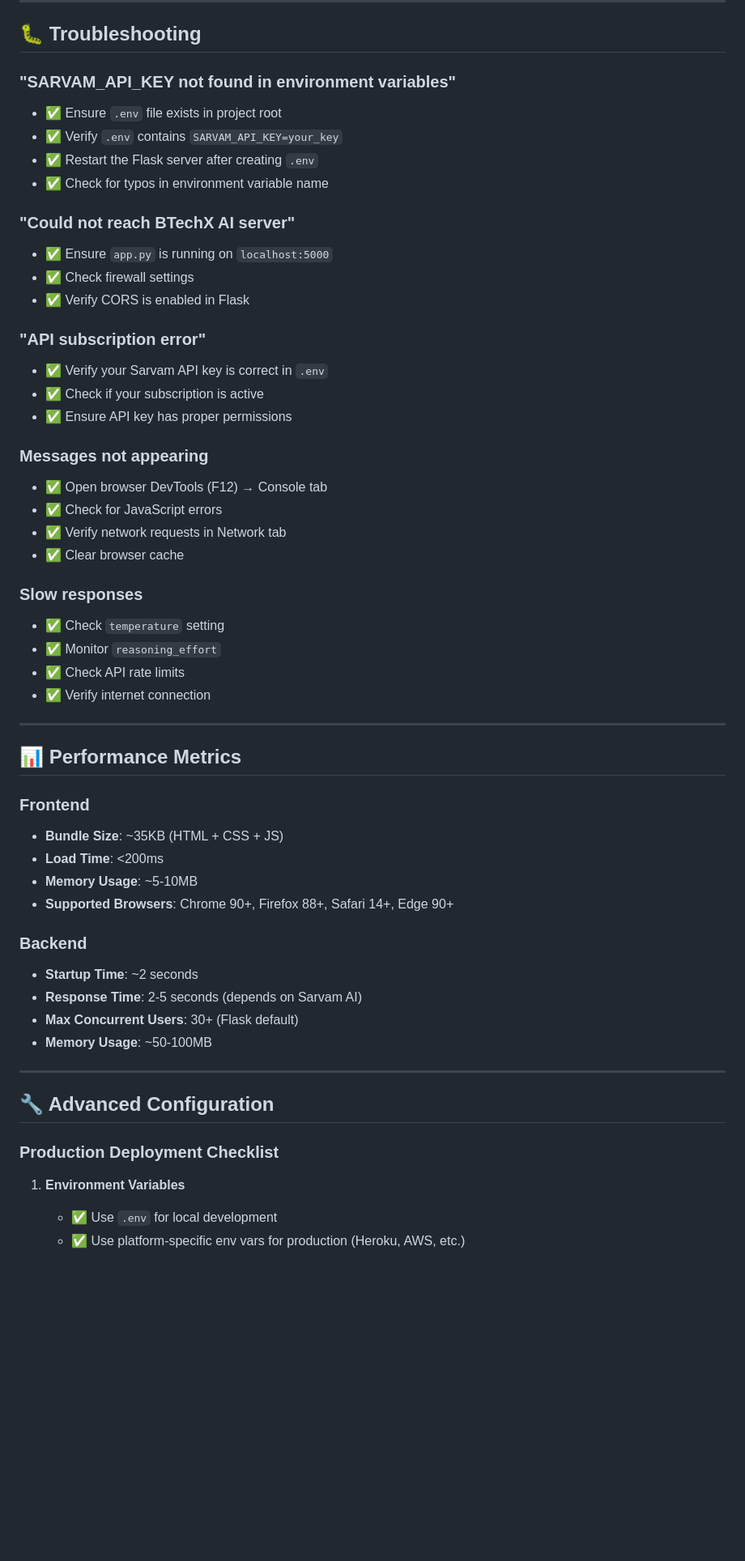
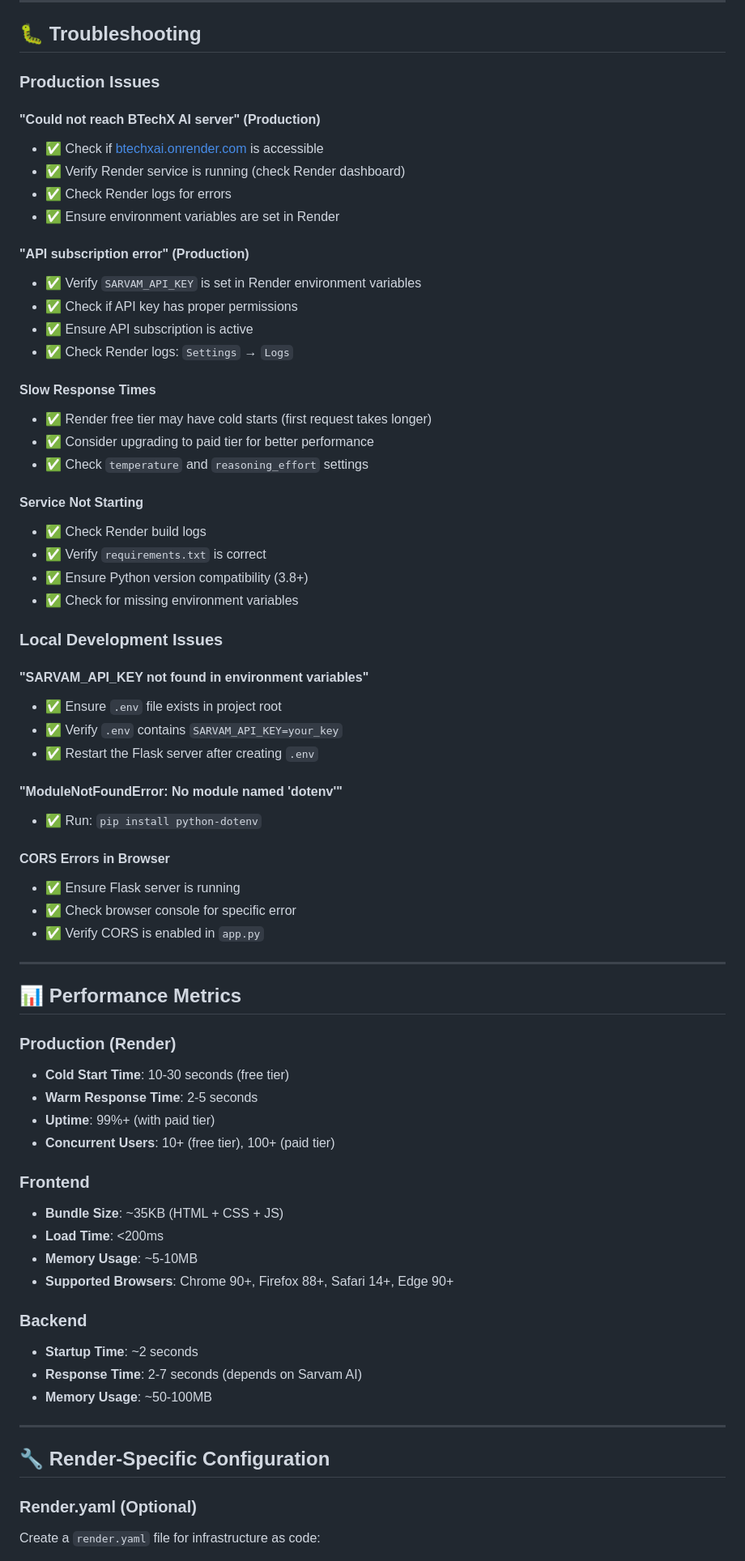
Before and after one commit to aryavartsubhammoharana/btechxai, a Markdown page: README.md, the part around one of its changes. Shown at 81% size. Drawn GitHub-style; blank space fills up the shorter version.

```diff
--- a/README.md
+++ b/README.md
@@ -318,37 +357,55 @@ reasoning_effort="medium"
 
 ## 🐛 Troubleshooting
 
-### "SARVAM_API_KEY not found in environment variables"
+### Production Issues
+
+#### "Could not reach BTechX AI server" (Production)
+- ✅ Check if [btechxai.onrender.com](http://btechxai.onrender.com) is accessible
+- ✅ Verify Render service is running (check Render dashboard)
+- ✅ Check Render logs for errors
+- ✅ Ensure environment variables are set in Render
+
+#### "API subscription error" (Production)
+- ✅ Verify `SARVAM_API_KEY` is set in Render environment variables
+- ✅ Check if API key has proper permissions
+- ✅ Ensure API subscription is active
+- ✅ Check Render logs: `Settings` → `Logs`
+
+#### Slow Response Times
+- ✅ Render free tier may have cold starts (first request takes longer)
+- ✅ Consider upgrading to paid tier for better performance
+- ✅ Check `temperature` and `reasoning_effort` settings
+
+#### Service Not Starting
+- ✅ Check Render build logs
+- ✅ Verify `requirements.txt` is correct
+- ✅ Ensure Python version compatibility (3.8+)
+- ✅ Check for missing environment variables
+
+### Local Development Issues
+
+#### "SARVAM_API_KEY not found in environment variables"
 - ✅ Ensure `.env` file exists in project root
 - ✅ Verify `.env` contains `SARVAM_API_KEY=your_key`
 - ✅ Restart the Flask server after creating `.env`
-- ✅ Check for typos in environment variable name
 
-### "Could not reach BTechX AI server"
-- ✅ Ensure `app.py` is running on `localhost:5000`
-- ✅ Check firewall settings
-- ✅ Verify CORS is enabled in Flask
+#### "ModuleNotFoundError: No module named 'dotenv'"
+- ✅ Run: `pip install python-dotenv`
 
-### "API subscription error"
-- ✅ Verify your Sarvam API key is correct in `.env`
-- ✅ Check if your subscription is active
-- ✅ Ensure API key has proper permissions
-
-### Messages not appearing
-- ✅ Open browser DevTools (F12) → Console tab
-- ✅ Check for JavaScript errors
-- ✅ Verify network requests in Network tab
-- ✅ Clear browser cache
-
-### Slow responses
-- ✅ Check `temperature` setting
-- ✅ Monitor `reasoning_effort`
-- ✅ Check API rate limits
-- ✅ Verify internet connection
+#### CORS Errors in Browser
+- ✅ Ensure Flask server is running
+- ✅ Check browser console for specific error
+- ✅ Verify CORS is enabled in `app.py`
 
 ---
 
 ## 📊 Performance Metrics
+
+### Production (Render)
+- **Cold Start Time**: 10-30 seconds (free tier)
+- **Warm Response Time**: 2-5 seconds
+- **Uptime**: 99%+ (with paid tier)
+- **Concurrent Users**: 10+ (free tier), 100+ (paid tier)
 
 ### Frontend
 - **Bundle Size**: ~35KB (HTML + CSS + JS)
@@ -358,17 +415,14 @@ reasoning_effort="medium"
 
 ### Backend
 - **Startup Time**: ~2 seconds
-- **Response Time**: 2-5 seconds (depends on Sarvam AI)
-- **Max Concurrent Users**: 30+ (Flask default)
+- **Response Time**: 2-7 seconds (depends on Sarvam AI)
 - **Memory Usage**: ~50-100MB
 
 ---
 
-## 🔧 Advanced Configuration
+## 🔧 Render-Specific Configuration
 
-### Production Deployment Checklist
+### Render.yaml (Optional)
 
-1. **Environment Variables**
-   - ✅ Use `.env` for local development
-   - ✅ Use platform-specific env vars for production (Heroku, AWS, etc.)
+Create a `render.yaml` file for infrastructure as code:
 
```
Also changed, not shown: other parts of README.md (+224 -153 lines).
